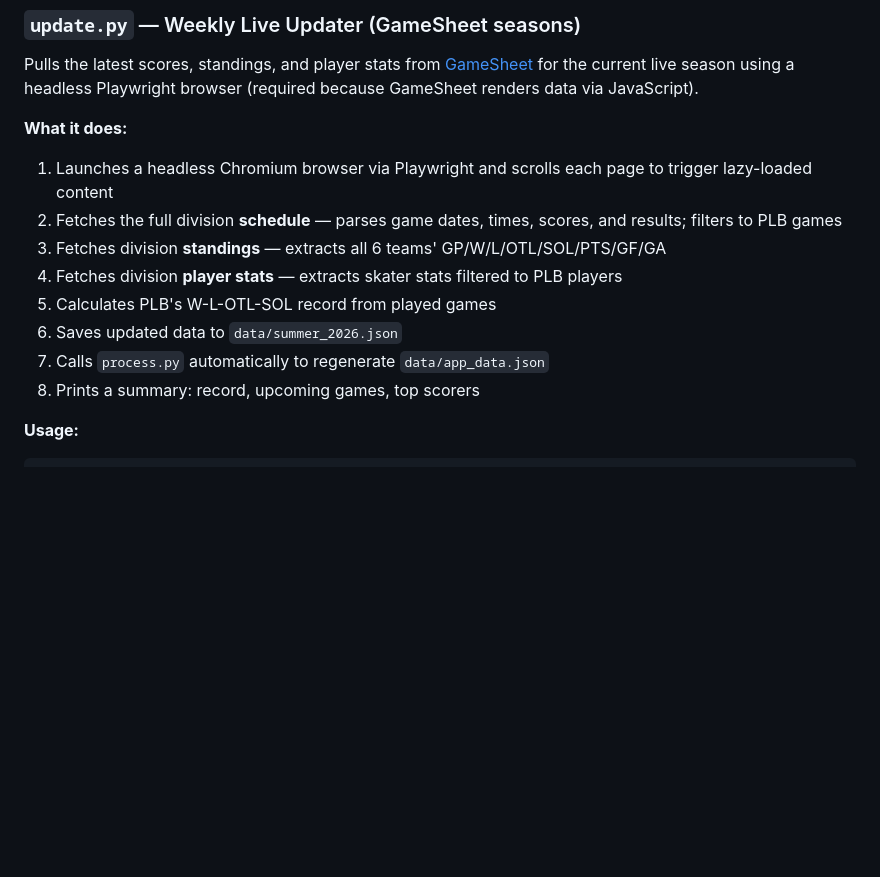
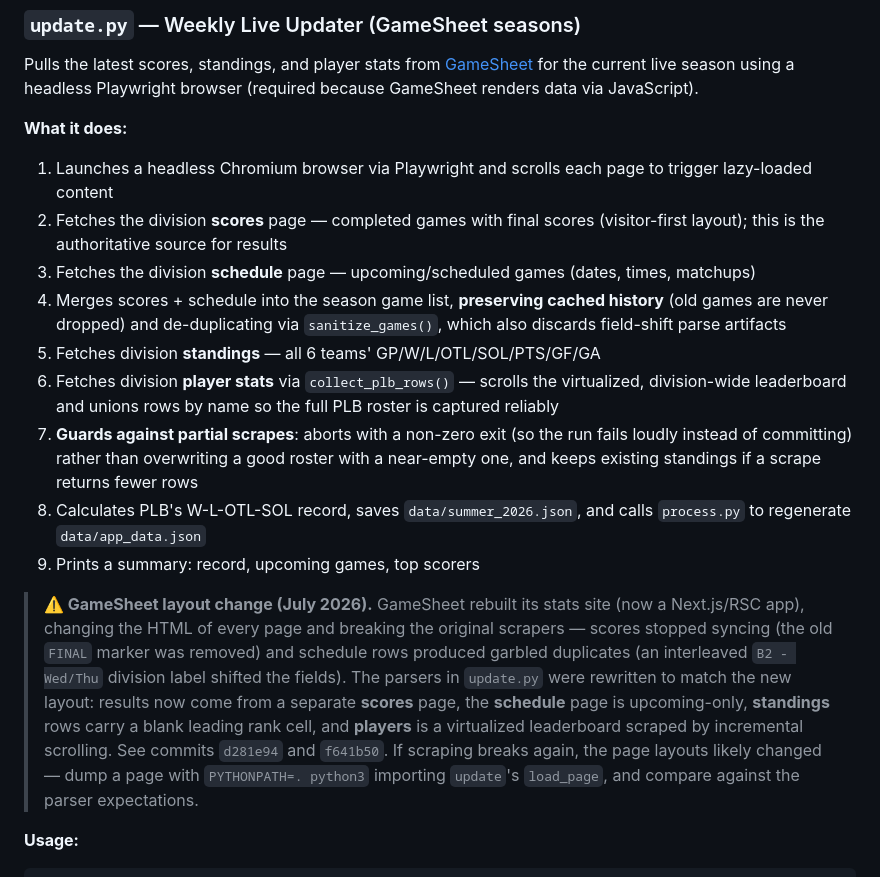
Before and after one commit to keburke17/PLBs.SOGsHard, a Markdown page: README.md, the part around the change. GitHub-like rendering; blank space fills up the shorter version.

Commit message:
docs: update update.py section for GameSheet redesign; note why parsers changed
Document the new scrape pipeline (separate scores/schedule pages, scroll-
collected virtualized player leaderboard, partial-scrape guard) and add a
dated note explaining the July 2026 GameSheet rebuild that broke and forced
a rewrite of the parsers.

Co-Authored-By: Claude Opus 4.8 <noreply@anthropic.com>

````diff
--- a/README.md
+++ b/README.md
@@ -112,13 +112,16 @@ Pulls the latest scores, standings, and player stats from [GameSheet](https://ga
 
 **What it does:**
 1. Launches a headless Chromium browser via Playwright and scrolls each page to trigger lazy-loaded content
-2. Fetches the full division **schedule** — parses game dates, times, scores, and results; filters to PLB games
-3. Fetches division **standings** — extracts all 6 teams' GP/W/L/OTL/SOL/PTS/GF/GA
-4. Fetches division **player stats** — extracts skater stats filtered to PLB players
-5. Calculates PLB's W-L-OTL-SOL record from played games
-6. Saves updated data to `data/summer_2026.json`
-7. Calls `process.py` automatically to regenerate `data/app_data.json`
-8. Prints a summary: record, upcoming games, top scorers
+2. Fetches the division **scores** page — completed games with final scores (visitor-first layout); this is the authoritative source for results
+3. Fetches the division **schedule** page — upcoming/scheduled games (dates, times, matchups)
+4. Merges scores + schedule into the season game list, **preserving cached history** (old games are never dropped) and de-duplicating via `sanitize_games()`, which also discards field-shift parse artifacts
+5. Fetches division **standings** — all 6 teams' GP/W/L/OTL/SOL/PTS/GF/GA
+6. Fetches division **player stats** via `collect_plb_rows()` — scrolls the virtualized, division-wide leaderboard and unions rows by name so the full PLB roster is captured reliably
+7. **Guards against partial scrapes**: aborts with a non-zero exit (so the run fails loudly instead of committing) rather than overwriting a good roster with a near-empty one, and keeps existing standings if a scrape returns fewer rows
+8. Calculates PLB's W-L-OTL-SOL record, saves `data/summer_2026.json`, and calls `process.py` to regenerate `data/app_data.json`
+9. Prints a summary: record, upcoming games, top scorers
+
+> **⚠️ GameSheet layout change (July 2026).** GameSheet rebuilt its stats site (now a Next.js/RSC app), changing the HTML of every page and breaking the original scrapers — scores stopped syncing (the old `FINAL` marker was removed) and schedule rows produced garbled duplicates (an interleaved `B2 - Wed/Thu` division label shifted the fields). The parsers in `update.py` were rewritten to match the new layout: results now come from a separate **scores** page, the **schedule** page is upcoming-only, **standings** rows carry a blank leading rank cell, and **players** is a virtualized leaderboard scraped by incremental scrolling. See commits `d281e94` and `f641b50`. If scraping breaks again, the page layouts likely changed — dump a page with `PYTHONPATH=. python3` importing `update`'s `load_page`, and compare against the parser expectations.
 
 **Usage:**
 ```bash
````
